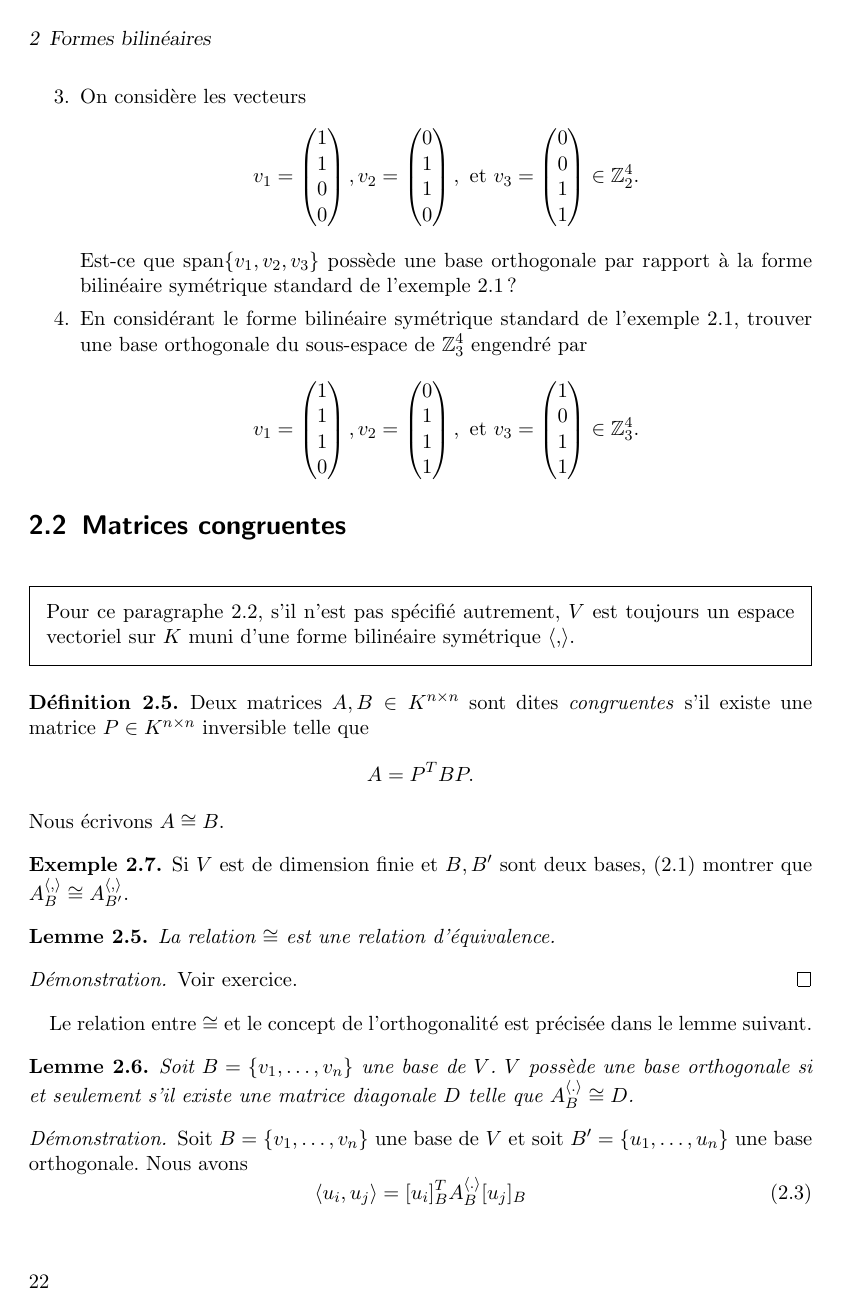
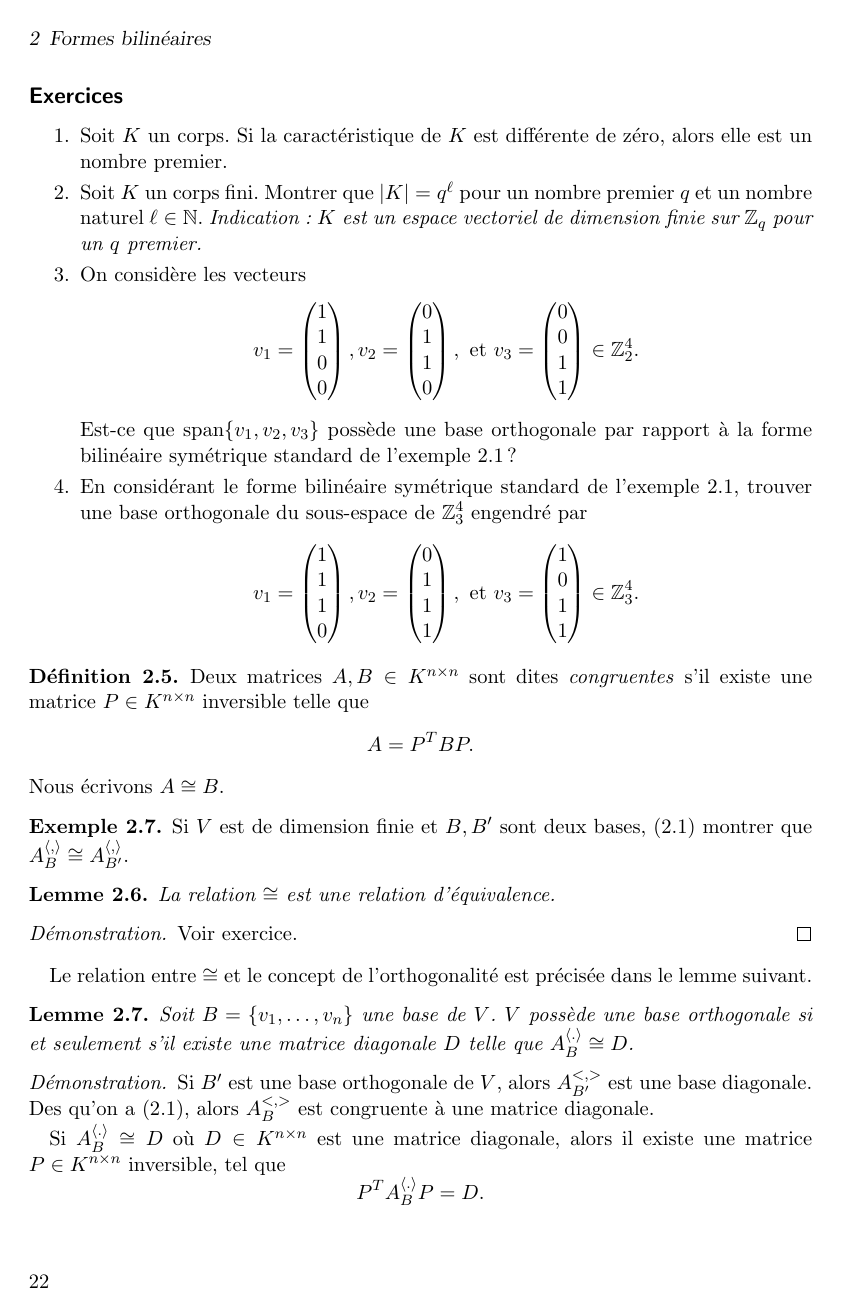
Before and after one commit to EisenIn/Algebre-Lineaire-2, a LaTeX book (notes.tex, which reads chapter01-produits-scalaires.tex): page 22 of 97. Compiled offline with pdfLaTeX.

Commit message:
Update chapter01-produits-scalaires.tex

```diff
--- a/chapter01-produits-scalaires.tex
+++ b/chapter01-produits-scalaires.tex
@@ -370,14 +380,14 @@ Est-ce que $\spa\{v_1,v_2,v_3\}$ possède une base orthogonale par rapport à la
 
 \end{enumerate}
 
-\section{Matrices congruentes}
-\label{sec:class-des-matr}
-
-\begin{framed}\noindent
-  Pour ce paragraphe~\ref{sec:class-des-matr}, s'il n'est pas spécifié autrement,  $V$
-  est toujours un espace vectoriel sur $K$
-  muni d'une forme bilinéaire symétrique $\pscal{,}$.
-\end{framed}
+%\section{Matrices congruentes}
+%\label{sec:class-des-matr}
+
+% \begin{framed}\noindent
+%   Pour ce paragraphe~\ref{sec:class-des-matr}, s'il n'est pas spécifié autrement,  $V$
+%   est toujours un espace vectoriel sur $K$
+%   muni d'une forme bilinéaire symétrique $\pscal{,}$.
+% \end{framed}
 
 
 \begin{definition}
@@ -413,9 +423,11 @@ telle que
  $A_B^{\pscal{.}} \cong D$.
 \end{lemma}
 \begin{proof}
-  Soit $B = \{v_1,\dots,v_n\}$  une base de $V$ et soit $B' = \{u_1,\dots,u_n\}$ une base orthogonale.
-Nous avons
-\begin{equation}
-  \label{eq:8}
-  \pscal{u_i,u_j}  =  [u_i]_B^T A_B^{\pscal{.}} {[u_j]_B}
-\end{equation}  égal à zéro si $i \neq j$. Pour la matrice de passage $P = P_{B' B} \in K^{n \times n}$ dont les colonnes sont les vecteurs $[u_1]_B,\dots,[u_n]_B$, on a alors que
+Si $B'$ est une base orthogonale de $V$, alors $A_{B'}^{〈,〉}$ est une base diagonale. Des qu'on a \eqref{eq:28}, alors $A_{B}^{〈,〉}$ est congruente à une matrice diagonale.
+
+
+Si $A_B^{\pscal{.}} \cong D$ où $D ∈ K^{n×n}$ est une matrice diagonale, alors
+il existe une matrice $P ∈K^{n ×n}$ inversible, tel que
+\begin{displaymath}
+  P^T A_B^{\pscal{.}} P = D.
+\end{displaymath}
```
Also changed, not shown: chapter01-produits-scalaires.tex (36 more changed lines).
